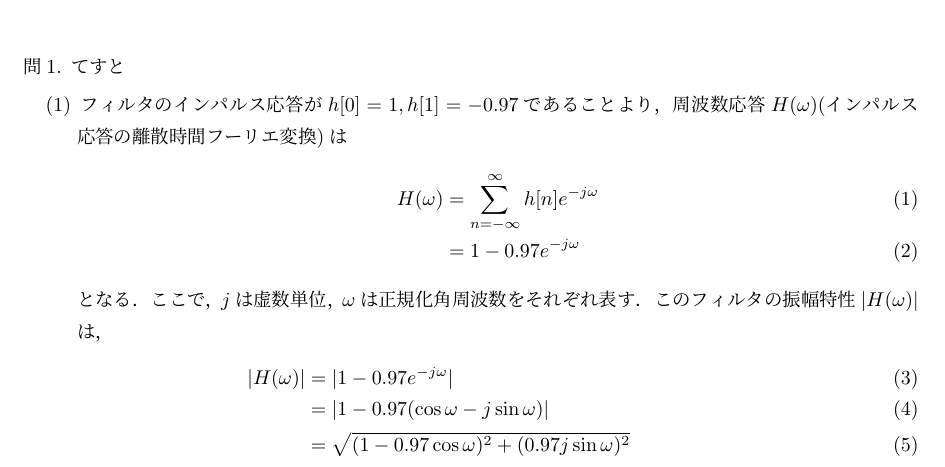
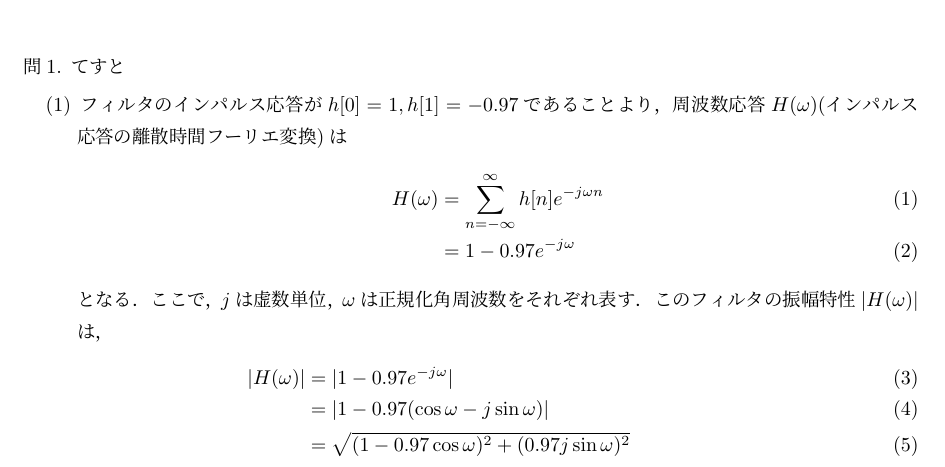
Before and after one commit to popura/math-training, a LaTeX document (filter_response.tex): part of the page, cut so that both start at the same text. Compiled offline with pLaTeX and dvipdfmx.

Commit message:
some fixed

```diff
--- a/filter_response.tex
+++ b/filter_response.tex
@@ -33,7 +33,7 @@
     \item フィルタのインパルス応答が$h[0] = 1, h[1] = -0.97$であることより，
       周波数応答$H(\omega)$(インパルス応答の離散時間フーリエ変換)は
       \begin{align}
-        H(\omega) &= \sum_{n = -\infty}^{\infty} h[n] e^{-j\omega} \\
+        H(\omega) &= \sum_{n = -\infty}^{\infty} h[n] e^{-j\omega n} \\
                   &= 1 - 0.97 e^{-j \omega}
       \end{align}
       となる．ここで，$j$は虚数単位，$\omega$は正規化角周波数をそれぞれ表す．
```
